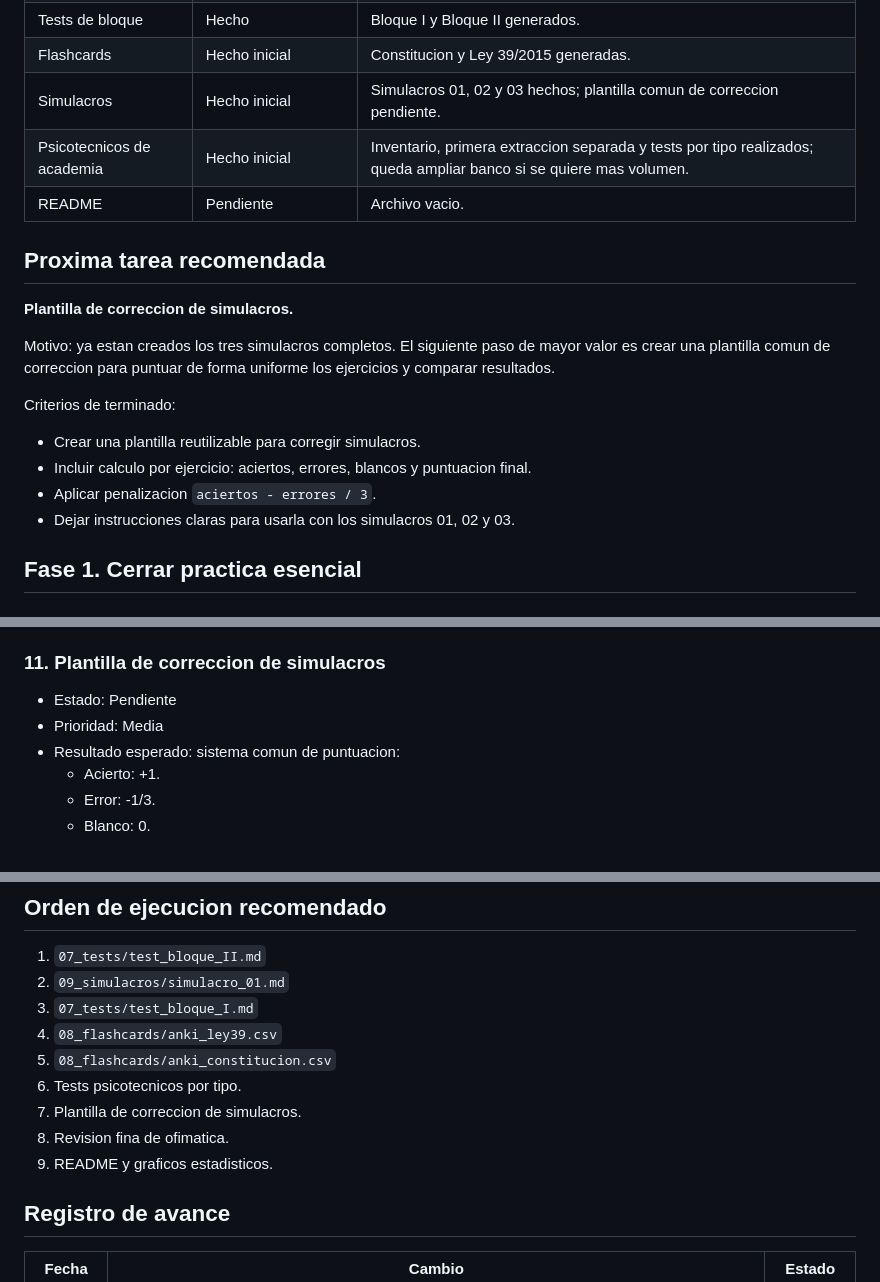
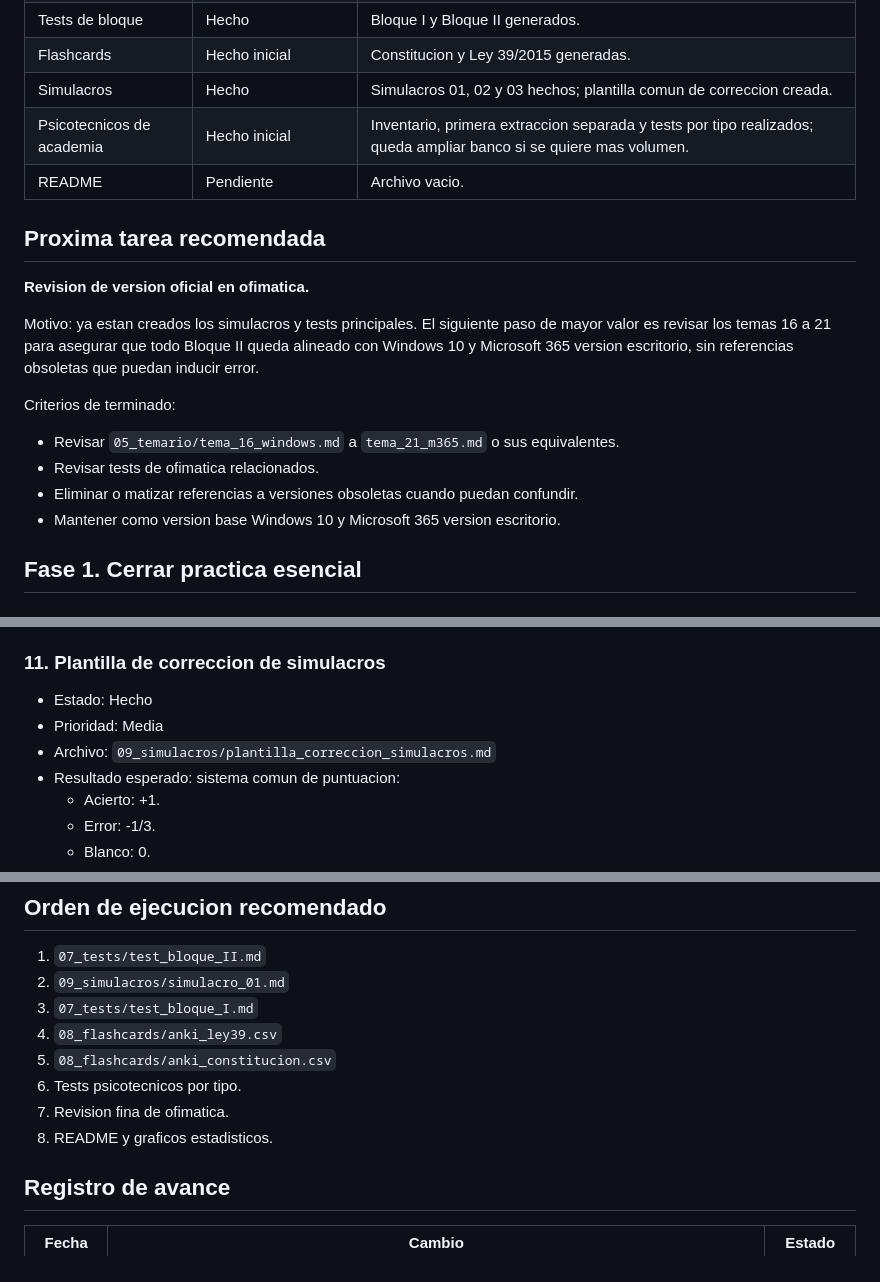
Before and after one commit to juanda/auxiliar-cm.codex, a Markdown page: backlog.md, 3 parts joined by grey strips. Drawn GitHub-style.

Commit message:
plantilla simulacros

```diff
--- a/backlog.md
+++ b/backlog.md
@@ -18,22 +18,22 @@ Este backlog ordena el trabajo pendiente por utilidad práctica para preparar el
 | Tests por tema | Hecho inicial completo | 21 tests por tema generados. |
 | Tests de bloque | Hecho | Bloque I y Bloque II generados. |
 | Flashcards | Hecho inicial | Constitucion y Ley 39/2015 generadas. |
-| Simulacros | Hecho inicial | Simulacros 01, 02 y 03 hechos; plantilla comun de correccion pendiente. |
+| Simulacros | Hecho | Simulacros 01, 02 y 03 hechos; plantilla comun de correccion creada. |
 | Psicotecnicos de academia | Hecho inicial | Inventario, primera extraccion separada y tests por tipo realizados; queda ampliar banco si se quiere mas volumen. |
 | README | Pendiente | Archivo vacio. |
 
 ## Proxima tarea recomendada
 
-**Plantilla de correccion de simulacros.**
+**Revision de version oficial en ofimatica.**
 
-Motivo: ya estan creados los tres simulacros completos. El siguiente paso de mayor valor es crear una plantilla comun de correccion para puntuar de forma uniforme los ejercicios y comparar resultados.
+Motivo: ya estan creados los simulacros y tests principales. El siguiente paso de mayor valor es revisar los temas 16 a 21 para asegurar que todo Bloque II queda alineado con Windows 10 y Microsoft 365 version escritorio, sin referencias obsoletas que puedan inducir error.
 
 Criterios de terminado:
 
-- Crear una plantilla reutilizable para corregir simulacros.
-- Incluir calculo por ejercicio: aciertos, errores, blancos y puntuacion final.
-- Aplicar penalizacion `aciertos - errores / 3`.
-- Dejar instrucciones claras para usarla con los simulacros 01, 02 y 03.
+- Revisar `05_temario/tema_16_windows.md` a `tema_21_m365.md` o sus equivalentes.
+- Revisar tests de ofimatica relacionados.
+- Eliminar o matizar referencias a versiones obsoletas cuando puedan confundir.
+- Mantener como version base Windows 10 y Microsoft 365 version escritorio.
 
 ## Fase 1. Cerrar practica esencial
 
@@ -132,8 +132,9 @@ Criterios de terminado:
 
 ### 11. Plantilla de correccion de simulacros
 
-- Estado: Pendiente
+- Estado: Hecho
 - Prioridad: Media
+- Archivo: `09_simulacros/plantilla_correccion_simulacros.md`
 - Resultado esperado: sistema comun de puntuacion:
   - Acierto: +1.
   - Error: -1/3.
@@ -232,9 +233,8 @@ Ids afectados:
 4. `08_flashcards/anki_ley39.csv`
 5. `08_flashcards/anki_constitucion.csv`
 6. Tests psicotecnicos por tipo.
-7. Plantilla de correccion de simulacros.
-8. Revision fina de ofimatica.
-9. README y graficos estadisticos.
+7. Revision fina de ofimatica.
+8. README y graficos estadisticos.
 
 ## Registro de avance
 
```
Also changed, not shown: other parts of backlog.md (+1 -0 lines), 09_simulacros/plantilla_correccion_simulacros.md (added, +129 -0 lines).
